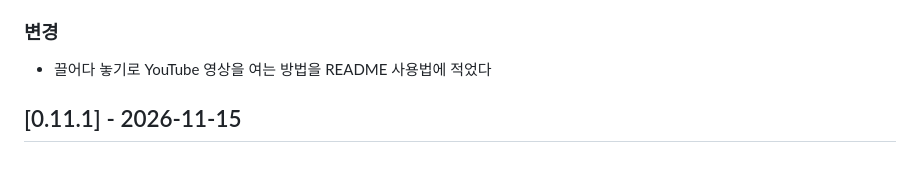
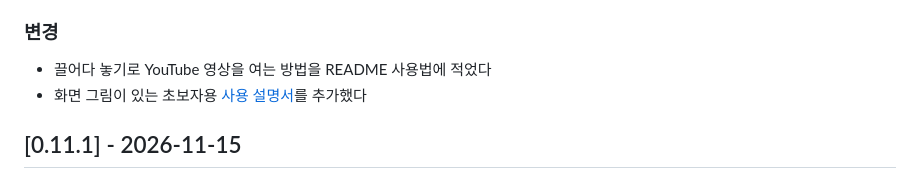
Before and after one commit to planet6897/transcue, a Markdown page: CHANGELOG.md, the part around the change. GitHub-like rendering.

```diff
--- a/CHANGELOG.md
+++ b/CHANGELOG.md
@@ -15,6 +15,7 @@
 
 ### 변경
 - 끌어다 놓기로 YouTube 영상을 여는 방법을 README 사용법에 적었다
+- 화면 그림이 있는 초보자용 [사용 설명서](docs/guide.md)를 추가했다
 
 ## [0.11.1] - 2026-11-15
 
```
Also changed, not shown: README.md (+2 -0 lines), docs/guide.md (added, +222 -0 lines), docs/images/guide/channels.jpg (added), docs/images/guide/menu.png (added), docs/images/guide/playback.jpg (added), docs/images/guide/settings.png (added), docs/images/guide/start.png (added), 1 other file.
